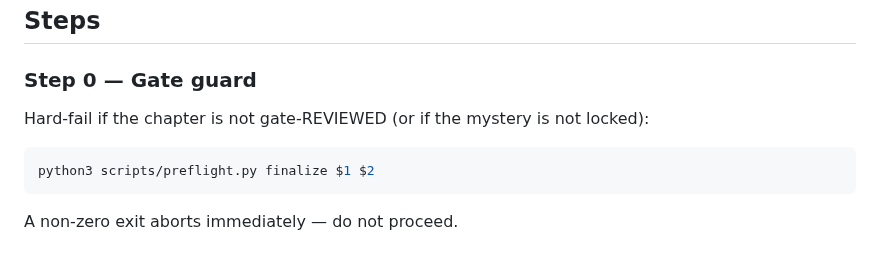
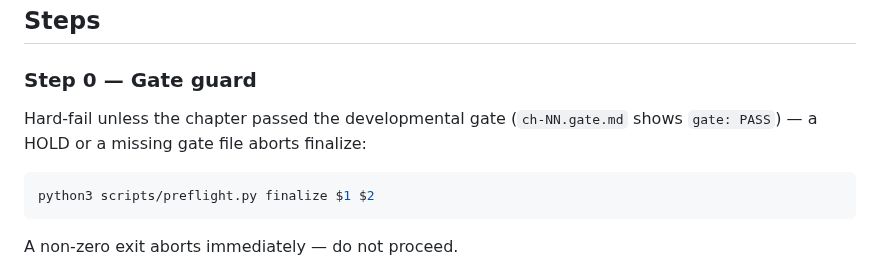
Before and after one commit to bkoh957/penny, a Markdown page: .claude/commands/finalize-chapter.md, the part around the change. Drawn GitHub-style.

Commit message:
fix(finalize): correct Step 0 gate-guard prose — gate PASS, not lock
cmd_finalize checks ch-NN.gate.md == PASS; it does not check the mystery
lock. Drops the misleading "(or if the mystery is not locked)" overclaim
flagged by the whole-branch review.

Co-Authored-By: Claude Opus 4.8 <noreply@anthropic.com>

````diff
--- a/.claude/commands/finalize-chapter.md
+++ b/.claude/commands/finalize-chapter.md
@@ -14,7 +14,8 @@ ledger diff then resume with `/finalize-chapter $1 $2 --commit`.
 
 ### Step 0 — Gate guard
 
-Hard-fail if the chapter is not gate-REVIEWED (or if the mystery is not locked):
+Hard-fail unless the chapter passed the developmental gate (`ch-NN.gate.md` shows
+`gate: PASS`) — a HOLD or a missing gate file aborts finalize:
 
 ```bash
 python3 scripts/preflight.py finalize $1 $2
````
